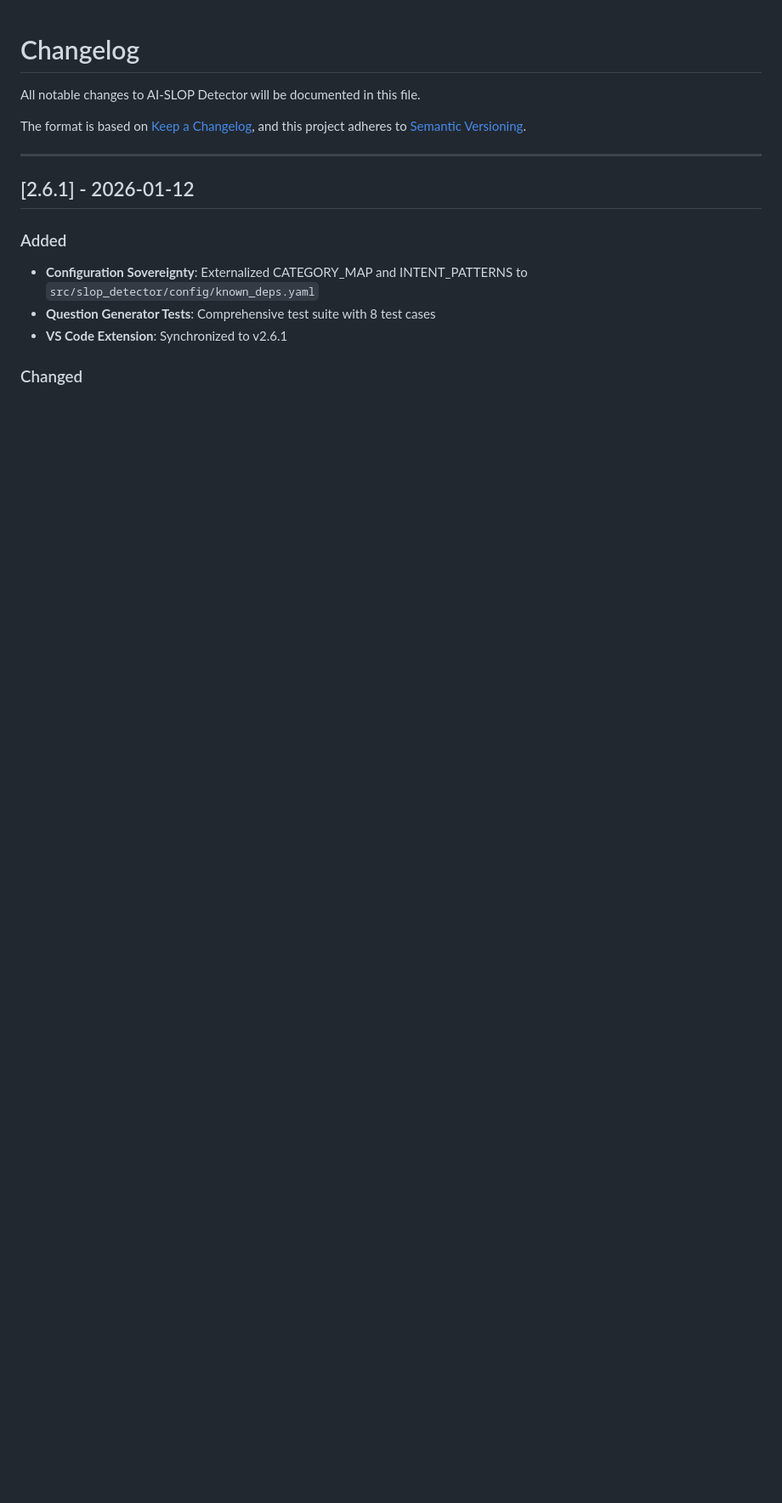
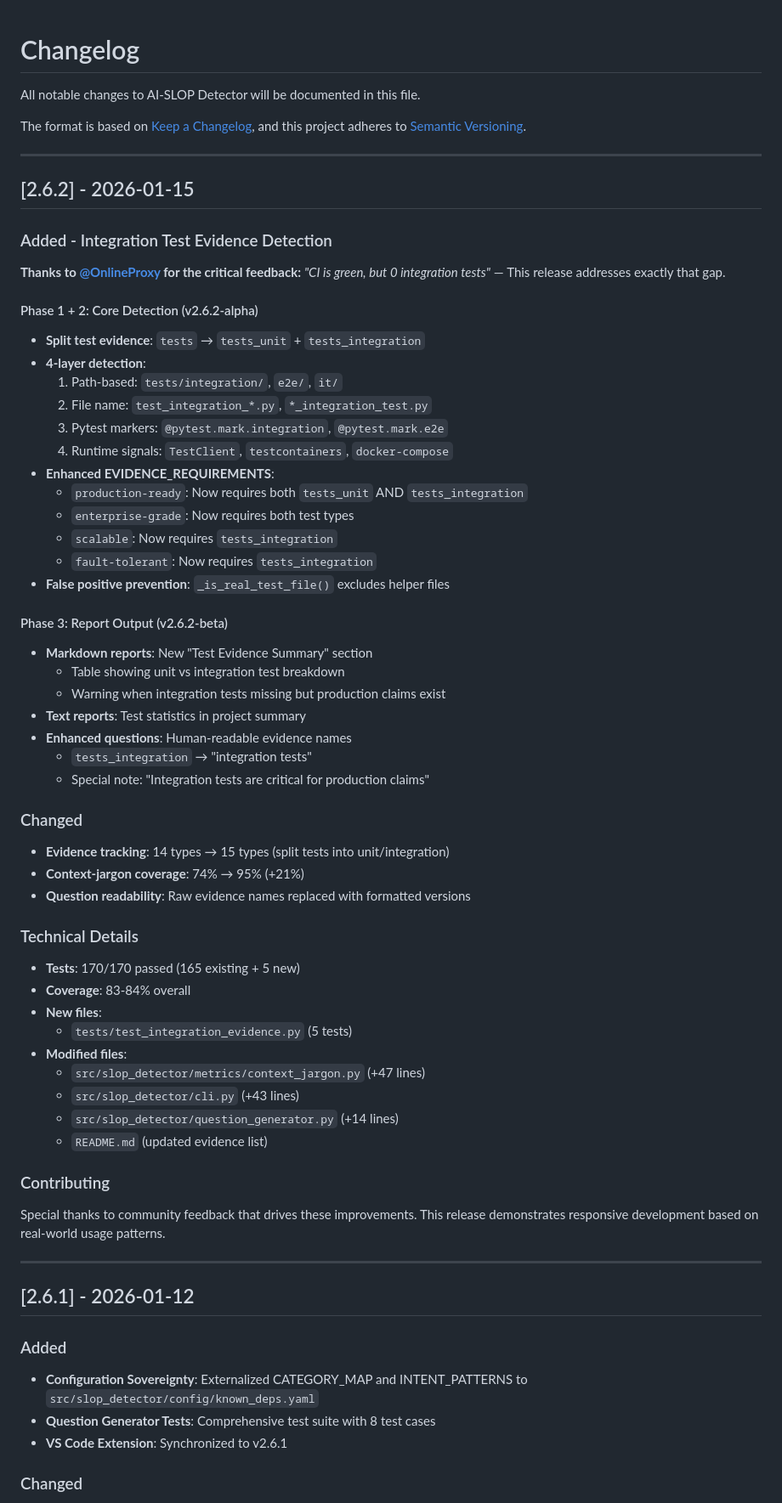
Before and after one commit to flamehaven01/AI-SLOP-Detector, a Markdown page: CHANGELOG.md, the part around one of its changes. Shown at 85% size. Rendered like a GitHub page; blank space fills up the shorter version.

Commit message:
docs: Add v2.6.2 release notes to CHANGELOG
Credit to @OnlineProxy for critical feedback on integration test detection.

Release highlights:
- v2.6.2-alpha: Core integration test evidence detection
- v2.6.2-beta: Report output and enhanced questions
- 170 tests passing, 83-84% coverage
- Thanks to community feedback driving improvements

```diff
--- a/CHANGELOG.md
+++ b/CHANGELOG.md
@@ -4,6 +4,56 @@ All notable changes to AI-SLOP Detector will be documented in this file.
 
 The format is based on [Keep a Changelog](https://keepachangelog.com/en/1.0.0/),
 and this project adheres to [Semantic Versioning](https://semver.org/spec/v2.0.0.html).
+
+---
+
+## [2.6.2] - 2026-01-15
+
+### Added - Integration Test Evidence Detection
+
+**Thanks to [@OnlineProxy](https://github.com/onlineproxy) for the critical feedback:** *"CI is green, but 0 integration tests"* — This release addresses exactly that gap.
+
+#### Phase 1 + 2: Core Detection (v2.6.2-alpha)
+- **Split test evidence**: `tests` → `tests_unit` + `tests_integration`
+- **4-layer detection**:
+  1. Path-based: `tests/integration/`, `e2e/`, `it/`
+  2. File name: `test_integration_*.py`, `*_integration_test.py`
+  3. Pytest markers: `@pytest.mark.integration`, `@pytest.mark.e2e`
+  4. Runtime signals: `TestClient`, `testcontainers`, `docker-compose`
+- **Enhanced EVIDENCE_REQUIREMENTS**:
+  - `production-ready`: Now requires both `tests_unit` AND `tests_integration`
+  - `enterprise-grade`: Now requires both test types
+  - `scalable`: Now requires `tests_integration`
+  - `fault-tolerant`: Now requires `tests_integration`
+- **False positive prevention**: `_is_real_test_file()` excludes helper files
+
+#### Phase 3: Report Output (v2.6.2-beta)
+- **Markdown reports**: New "Test Evidence Summary" section
+  - Table showing unit vs integration test breakdown
+  - Warning when integration tests missing but production claims exist
+- **Text reports**: Test statistics in project summary
+- **Enhanced questions**: Human-readable evidence names
+  - `tests_integration` → "integration tests"
+  - Special note: "Integration tests are critical for production claims"
+
+### Changed
+- **Evidence tracking**: 14 types → 15 types (split tests into unit/integration)
+- **Context-jargon coverage**: 74% → 95% (+21%)
+- **Question readability**: Raw evidence names replaced with formatted versions
+
+### Technical Details
+- **Tests**: 170/170 passed (165 existing + 5 new)
+- **Coverage**: 83-84% overall
+- **New files**:
+  - `tests/test_integration_evidence.py` (5 tests)
+- **Modified files**:
+  - `src/slop_detector/metrics/context_jargon.py` (+47 lines)
+  - `src/slop_detector/cli.py` (+43 lines)
+  - `src/slop_detector/question_generator.py` (+14 lines)
+  - `README.md` (updated evidence list)
+
+### Contributing
+Special thanks to community feedback that drives these improvements. This release demonstrates responsive development based on real-world usage patterns.
 
 ---
 
```
Also changed, not shown: other parts of CHANGELOG.md (+3 -3 lines).
